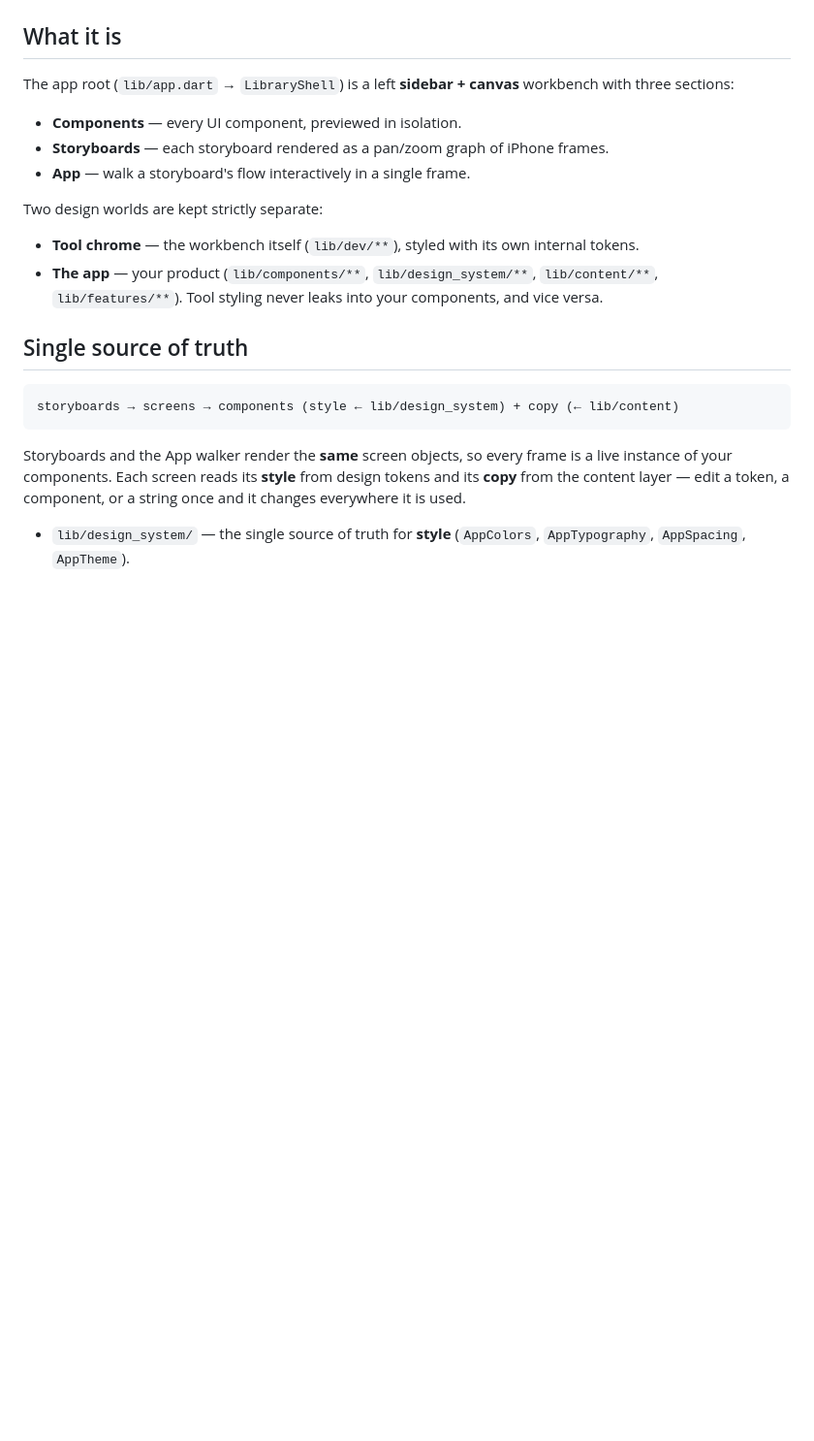
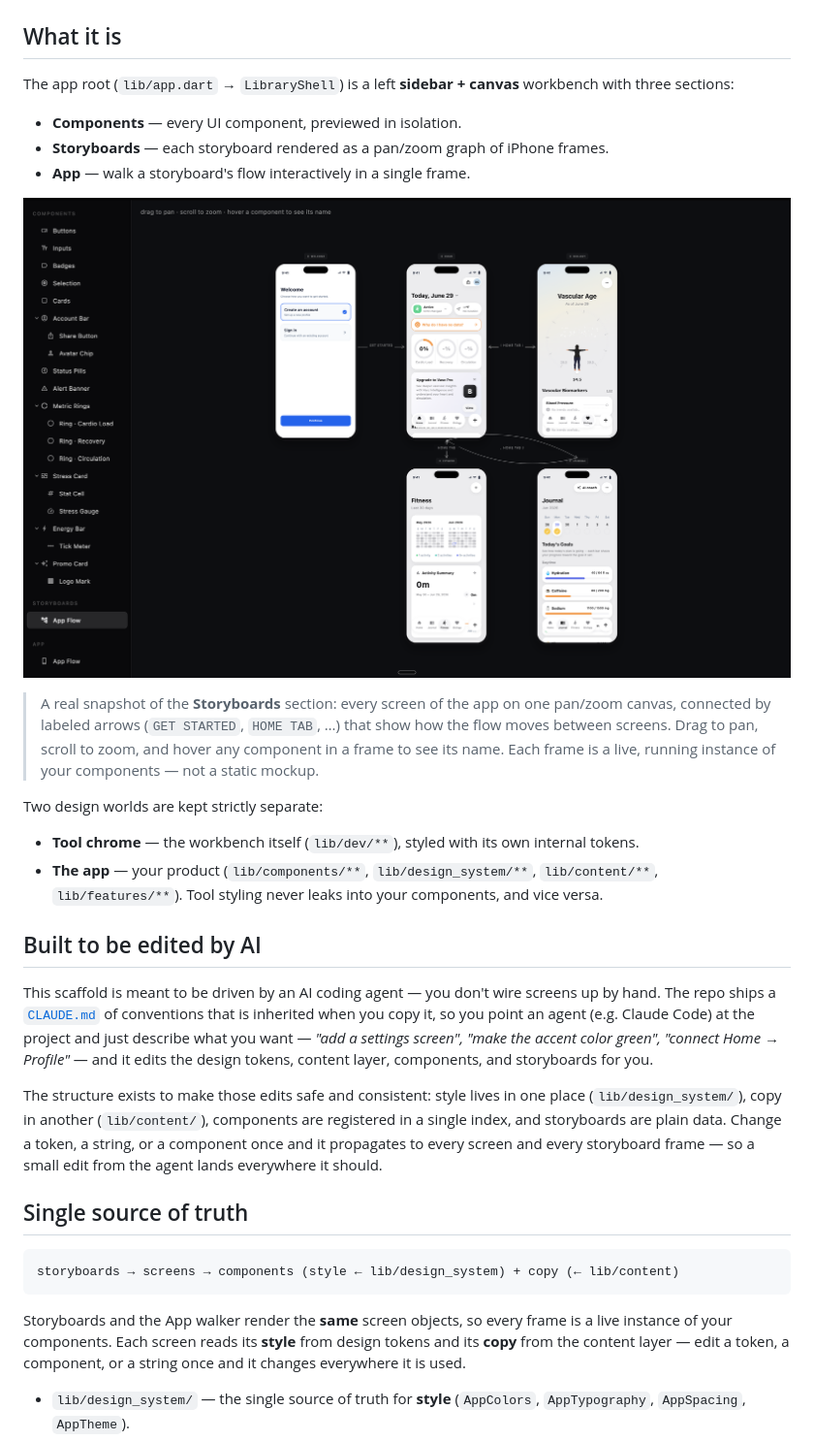
Before and after one commit to DavidChen-006/flutter-design, a Markdown page: README.md, the part around one of its changes. Shown at 97% size. GitHub-like rendering; pictures changed too: docs/storyboard.png (added); blank space fills up the shorter version.

Commit message:
docs: add cover + storyboard images and AI-editing section to README
- Add docs/cover.png (hero) and docs/storyboard.png (real snapshot of
  the Storyboards section showing the App Flow board).
- Embed both in the README; describe the storyboard pan/zoom map.
- Add a "Built to be edited by AI" section explaining the scaffold is
  meant to be driven by an AI agent via the inherited CLAUDE.md.

Co-Authored-By: Claude Opus 4.8 (1M context) <noreply@anthropic.com>

```diff
--- a/README.md
+++ b/README.md
@@ -54,6 +58,16 @@ workbench with three sections:
 - **Storyboards** — each storyboard rendered as a pan/zoom graph of iPhone frames.
 - **App** — walk a storyboard's flow interactively in a single frame.
 
+<p align="center">
+  <img src="docs/storyboard.png" alt="The Storyboards section — a pan/zoom map of every screen in the app" width="100%">
+</p>
+
+> A real snapshot of the **Storyboards** section: every screen of the app on one
+> pan/zoom canvas, connected by labeled arrows (`GET STARTED`, `HOME TAB`, …) that
+> show how the flow moves between screens. Drag to pan, scroll to zoom, and hover
+> any component in a frame to see its name. Each frame is a live, running instance
+> of your components — not a static mockup.
+
 Two design worlds are kept strictly separate:
 
 - **Tool chrome** — the workbench itself (`lib/dev/**`), styled with its own
@@ -61,6 +75,21 @@ Two design worlds are kept strictly separate:
 - **The app** — your product (`lib/components/**`, `lib/design_system/**`,
   `lib/content/**`, `lib/features/**`). Tool styling never leaks into your
   components, and vice versa.
+
+## Built to be edited by AI
+
+This scaffold is meant to be driven by an AI coding agent — you don't wire screens
+up by hand. The repo ships a [`CLAUDE.md`](CLAUDE.md) of conventions that is
+inherited when you copy it, so you point an agent (e.g. Claude Code) at the project
+and just describe what you want — *"add a settings screen", "make the accent color
+green", "connect Home → Profile"* — and it edits the design tokens, content layer,
+components, and storyboards for you.
+
+The structure exists to make those edits safe and consistent: style lives in one
+place (`lib/design_system/`), copy in another (`lib/content/`), components are
+registered in a single index, and storyboards are plain data. Change a token, a
+string, or a component once and it propagates to every screen and every storyboard
+frame — so a small edit from the agent lands everywhere it should.
 
 ## Single source of truth
 
```
Also changed, not shown: other parts of README.md (+4 -0 lines), 1 other file.
